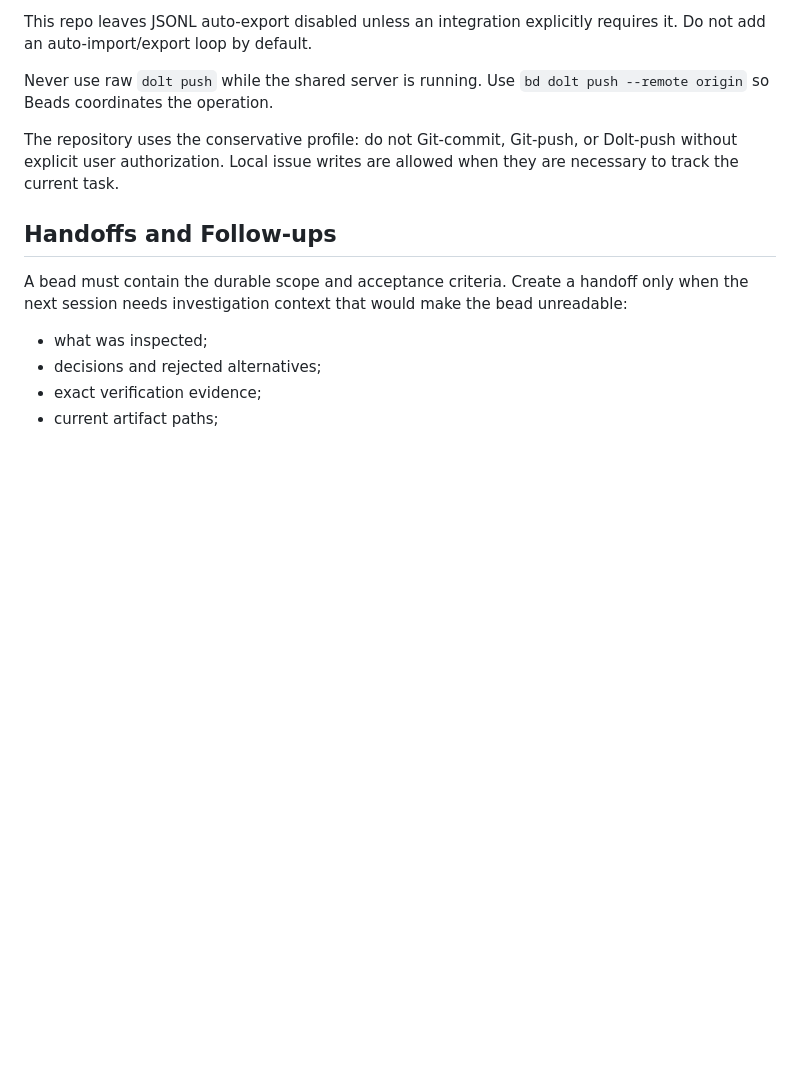
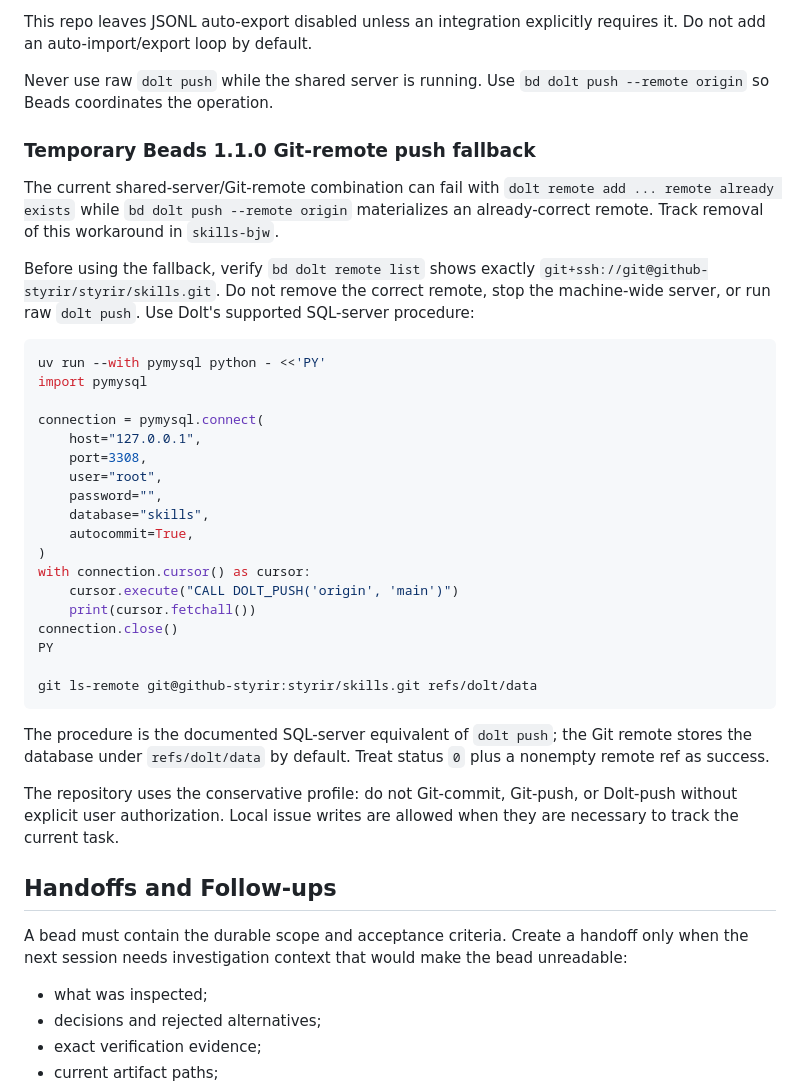
Before and after one commit to styrir/skills, a Markdown page: docs/agent-guidance/planning-beads-and-handoffs.md, the part around the change. Rendered like a GitHub page; blank space fills up the shorter version.

Commit message:
docs(skills-bjw): document shared-server push fallback

````diff
--- a/docs/agent-guidance/planning-beads-and-handoffs.md
+++ b/docs/agent-guidance/planning-beads-and-handoffs.md
@@ -187,6 +187,35 @@ This repo leaves JSONL auto-export disabled unless an integration explicitly req
 
 Never use raw `dolt push` while the shared server is running. Use `bd dolt push --remote origin` so Beads coordinates the operation.
 
+### Temporary Beads 1.1.0 Git-remote push fallback
+
+The current shared-server/Git-remote combination can fail with `dolt remote add ... remote already exists` while `bd dolt push --remote origin` materializes an already-correct remote. Track removal of this workaround in `skills-bjw`.
+
+Before using the fallback, verify `bd dolt remote list` shows exactly `git+ssh://git@github-styrir/styrir/skills.git`. Do not remove the correct remote, stop the machine-wide server, or run raw `dolt push`. Use Dolt's supported SQL-server procedure:
+
+```bash
+uv run --with pymysql python - <<'PY'
+import pymysql
+
+connection = pymysql.connect(
+    host="127.0.0.1",
+    port=3308,
+    user="root",
+    password="",
+    database="skills",
+    autocommit=True,
+)
+with connection.cursor() as cursor:
+    cursor.execute("CALL DOLT_PUSH('origin', 'main')")
+    print(cursor.fetchall())
+connection.close()
+PY
+
+git ls-remote git@github-styrir:styrir/skills.git refs/dolt/data
+```
+
+The procedure is the documented SQL-server equivalent of `dolt push`; the Git remote stores the database under `refs/dolt/data` by default. Treat status `0` plus a nonempty remote ref as success.
+
 The repository uses the conservative profile: do not Git-commit, Git-push, or Dolt-push without explicit user authorization. Local issue writes are allowed when they are necessary to track the current task.
 
 ## Handoffs and Follow-ups
````
